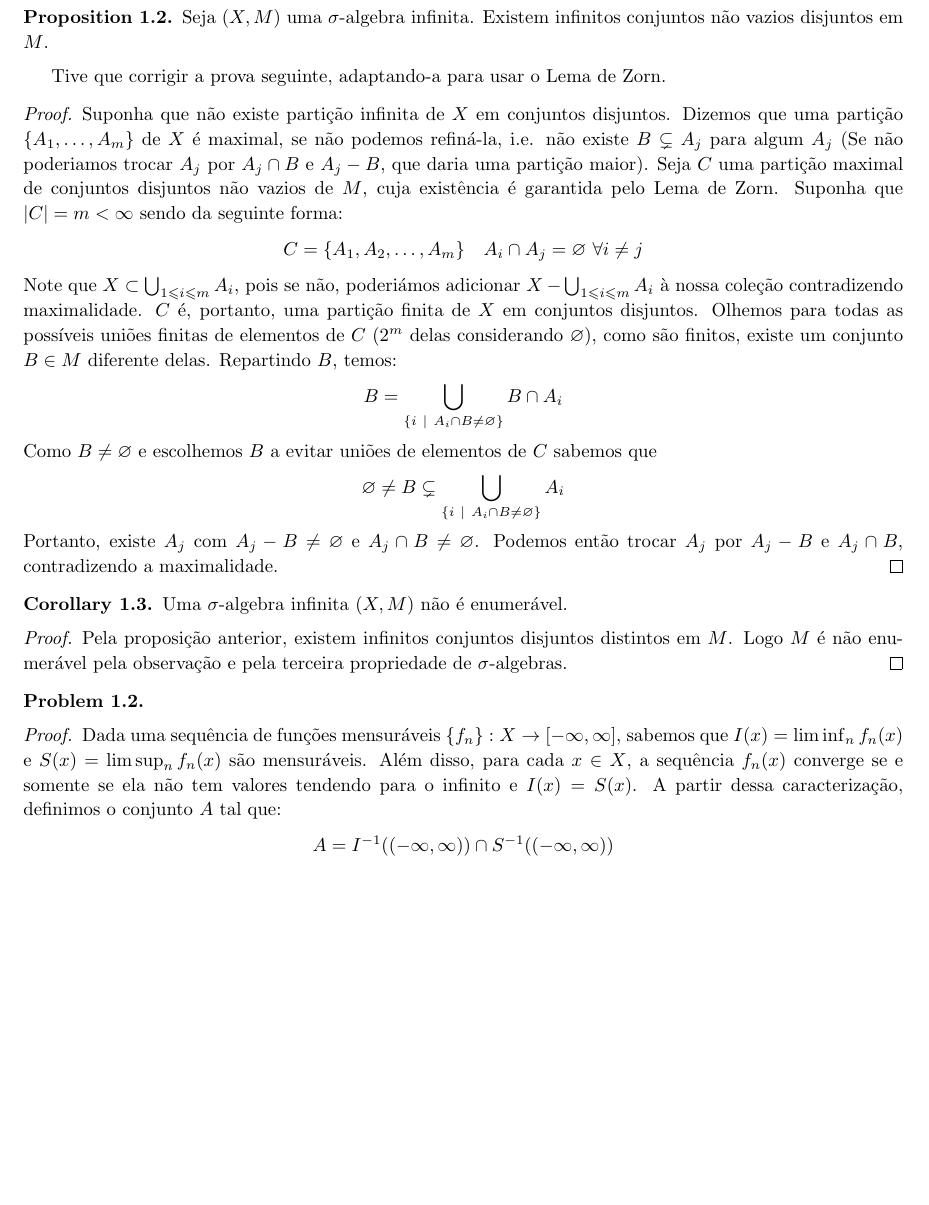
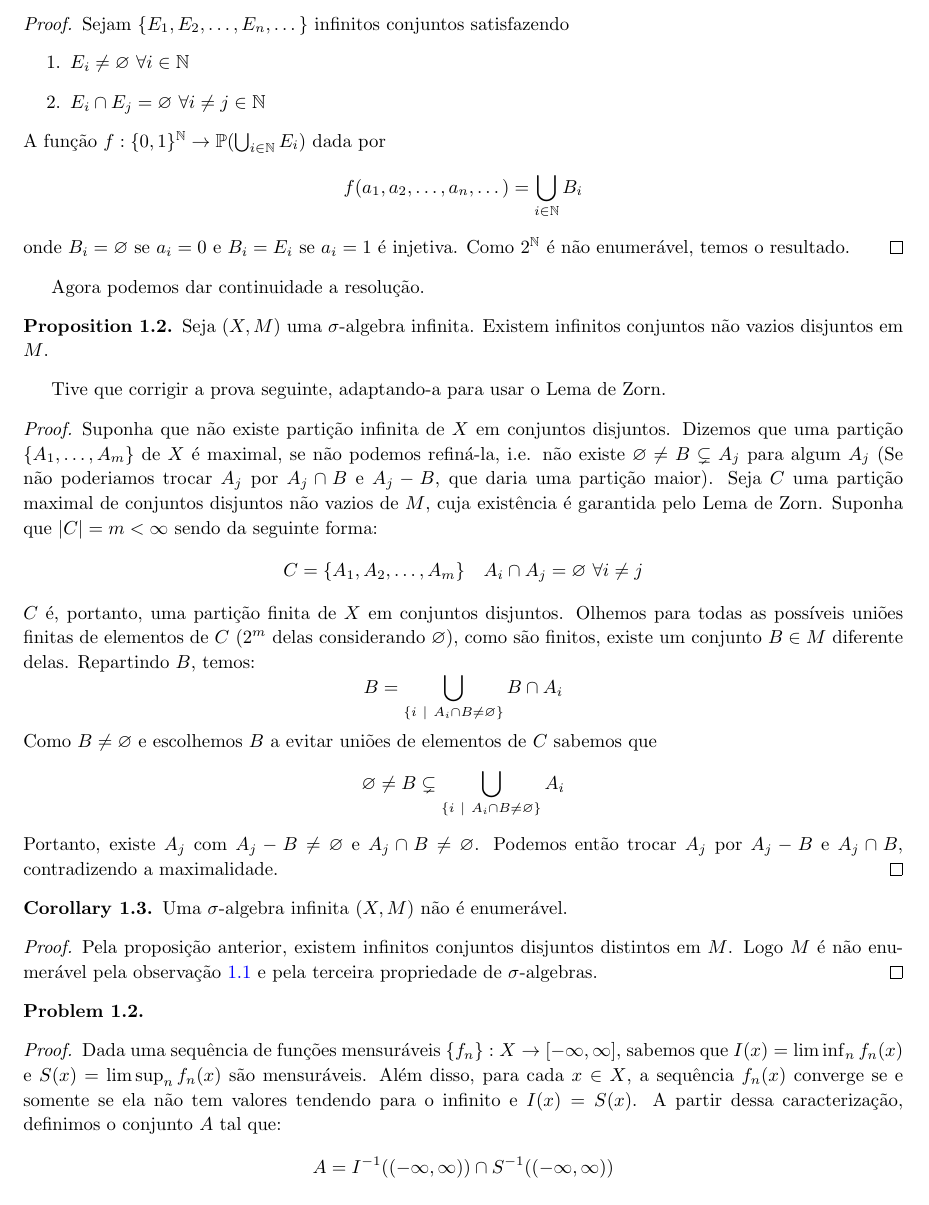
Before and after one commit to hnrq104/medida, a LaTeX document (main.tex, which reads lista_1/lista1.tex): part of page 2 of 7 before the commit and part of page 2 of 8 after it, cut at the place of the change, the shorter picture padded with empty space. Compiled offline with pdfLaTeX.

Commit message:
retoques finais

```diff
--- a/lista_1/lista1.tex
+++ b/lista_1/lista1.tex
@@ -6,15 +7,15 @@ Esse problema é muito bonitinho e a resposta é negativa. Para resolvê-lo, pre
     A coleção de uniões enumeráveis de infinitos conjuntos não vazios disjuntos é não-enumerável. (quase um trava-língua)
 \end{observation}
-% \begin{proof}
-%     Sejam $\{E_1, E_2, \dots, E_n, \dots\}$ infinitos conjuntos satisfazendo
-%     \begin{enumerate}
-%         \item $E_i \neq \varnothing \ \forall i \in \N$
-%         \item $E_i \cap E_j = \varnothing \ \forall i \neq j \in \N$
-%     \end{enumerate}
-%     A função $f: 2^{\N} \to P(\bigcup_{i \in \N} E_i)$ dada por
-%     $$f(a_1, a_2, \dots, a_n, \dots) = \bigcup_{i \in \N} B_i$$
-%     onde $B_i = \varnothing$ se $a_i = 0$ e $B_i = E_i$ se $a_i = 1$ é injetiva. Como $2^{\N}$ é não enumerável, temos o resultado.
-% \end{proof}
+\begin{proof}
+    Sejam $\{E_1, E_2, \dots, E_n, \dots\}$ infinitos conjuntos satisfazendo
+    \begin{enumerate}
+        \item $E_i \neq \varnothing \ \forall i \in \N$
+        \item $E_i \cap E_j = \varnothing \ \forall i \neq j \in \N$
+    \end{enumerate}
+    A função $f: \{0,1\}^{\N} \to \mathbb{P}(\bigcup_{i \in \N} E_i)$ dada por
+    $$f(a_1, a_2, \dots, a_n, \dots) = \bigcup_{i \in \N} B_i$$
+    onde $B_i = \varnothing$ se $a_i = 0$ e $B_i = E_i$ se $a_i = 1$ é injetiva. Como $2^{\N}$ é não enumerável, temos o resultado.
+\end{proof}
 Agora podemos dar continuidade a resolução.
 \begin{prop}
     Seja $(X,M)$ uma $\sigma$-algebra infinita. Existem infinitos conjuntos não vazios disjuntos em $M$.
@@ -24,10 +25,9 @@ Tive que corrigir a prova seguinte, adaptando-a para usar o Lema de Zorn.
 \begin{proof}
 
     Suponha que não existe partição infinita de $X$ em conjuntos disjuntos. Dizemos que uma partição $\{A_1,\dots, A_m\}$ de $X$ é maximal, se não podemos refiná-la, i.e.
-    não existe $B \subsetneq A_j$ para algum $A_j$ (Se não poderiamos trocar $A_j$ por $A_j \cap B$ e $A_j - B$, que daria uma partição maior).
+    não existe $\varnothing \neq B \subsetneq A_j$ para algum $A_j$ (Se não poderiamos trocar $A_j$ por $A_j \cap B$ e $A_j - B$, que daria uma partição maior).
     Seja $C$ uma partição maximal de conjuntos disjuntos não vazios de $M$, cuja existência é garantida pelo Lema de Zorn. Suponha que $|C| = m < \infty$ sendo da seguinte forma:
     $$C = \{A_1, A_2, \dots, A_m \} \quad A_i \cap A_j = \varnothing \ \forall i\neq j$$
-    Note que $X \subset \bigcup_{1 \leq i \leq m} A_i$, pois se não, poderiámos adicionar $X - \bigcup_{1 \leq i \leq m} A_i$ à nossa coleção contradizendo maximalidade.
     $C$ é, portanto, uma partição finita de $X$ em conjuntos disjuntos. Olhemos para todas as possíveis uniões finitas de elementos de $C$ ($2^m$ delas considerando $\varnothing$),
     como são finitos, existe um conjunto $B \in M$ diferente delas. Repartindo $B$, temos:
     $$B = \bigcup_{\{i\ \mid \ A_i \cap B \neq \varnothing \}} B \cap A_i$$
@@ -40,7 +40,7 @@ Tive que corrigir a prova seguinte, adaptando-a para usar o Lema de Zorn.
     Uma $\sigma$-algebra infinita $(X,M)$ não é enumerável.
 \end{corollary}
 \begin{proof}
-    Pela proposição anterior, existem infinitos conjuntos disjuntos distintos em $M$. Logo $M$ é não enumerável pela observação e pela terceira
+    Pela proposição anterior, existem infinitos conjuntos disjuntos distintos em $M$. Logo $M$ é não enumerável pela observação \ref{obs:1:enum} e pela terceira
     propriedade de $\sigma$-algebras.
 \end{proof}
 
```
Also changed, not shown: main.pdf, lista_1/lista1.tex (1 more changed lines).
